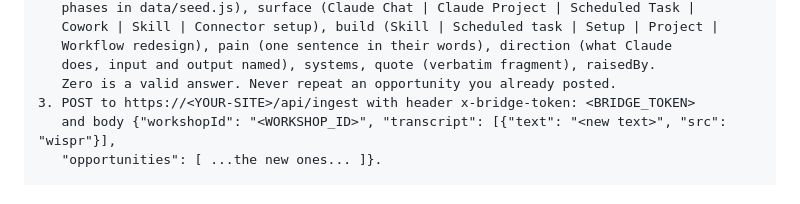
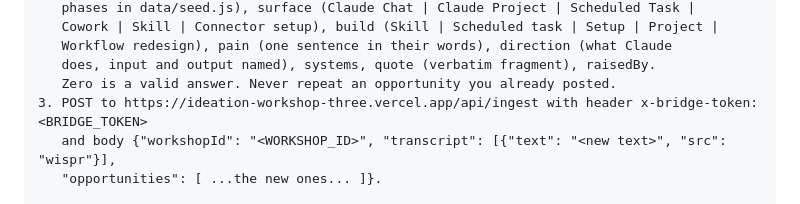
Before and after one commit to WeAreGoodVibe/Ideation-workshop, a Markdown page: docs/WISPR-BRIDGE.md, the part around the change. GitHub-like rendering.

Commit message:
Docs: use the real Vercel domain
Co-Authored-By: Claude Fable 5.1 <noreply@anthropic.com>
Claude-Session: https://claude.ai/code/session_01SV96uxzriSFx9x34sJgtFw

```diff
--- a/docs/WISPR-BRIDGE.md
+++ b/docs/WISPR-BRIDGE.md
@@ -23,7 +23,7 @@ You are the listening bridge for a live workshop. Every 60 seconds, until I say
    Workflow redesign), pain (one sentence in their words), direction (what Claude
    does, input and output named), systems, quote (verbatim fragment), raisedBy.
    Zero is a valid answer. Never repeat an opportunity you already posted.
-3. POST to https://<YOUR-SITE>/api/ingest with header x-bridge-token: <BRIDGE_TOKEN>
+3. POST to https://ideation-workshop-three.vercel.app/api/ingest with header x-bridge-token: <BRIDGE_TOKEN>
    and body {"workshopId": "<WORKSHOP_ID>", "transcript": [{"text": "<new text>", "src": "wispr"}],
    "opportunities": [ ...the new ones... ]}.
 
```
Also changed, not shown: docs/DEPLOY.md (+2 -2 lines).
